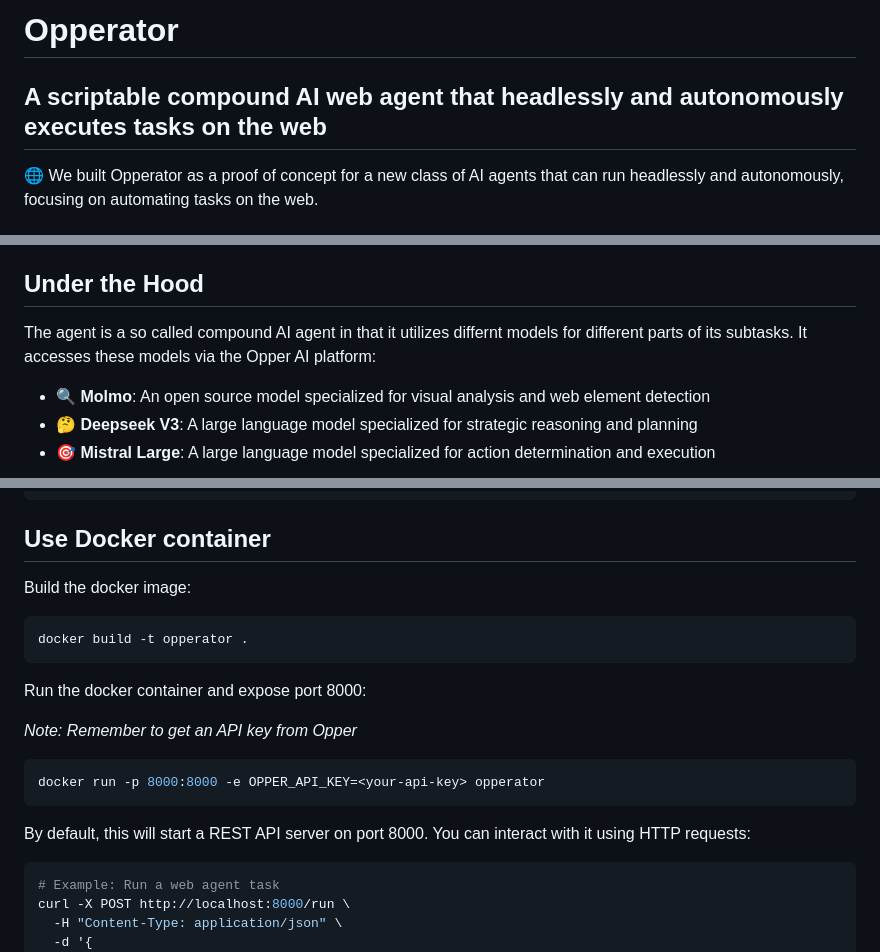
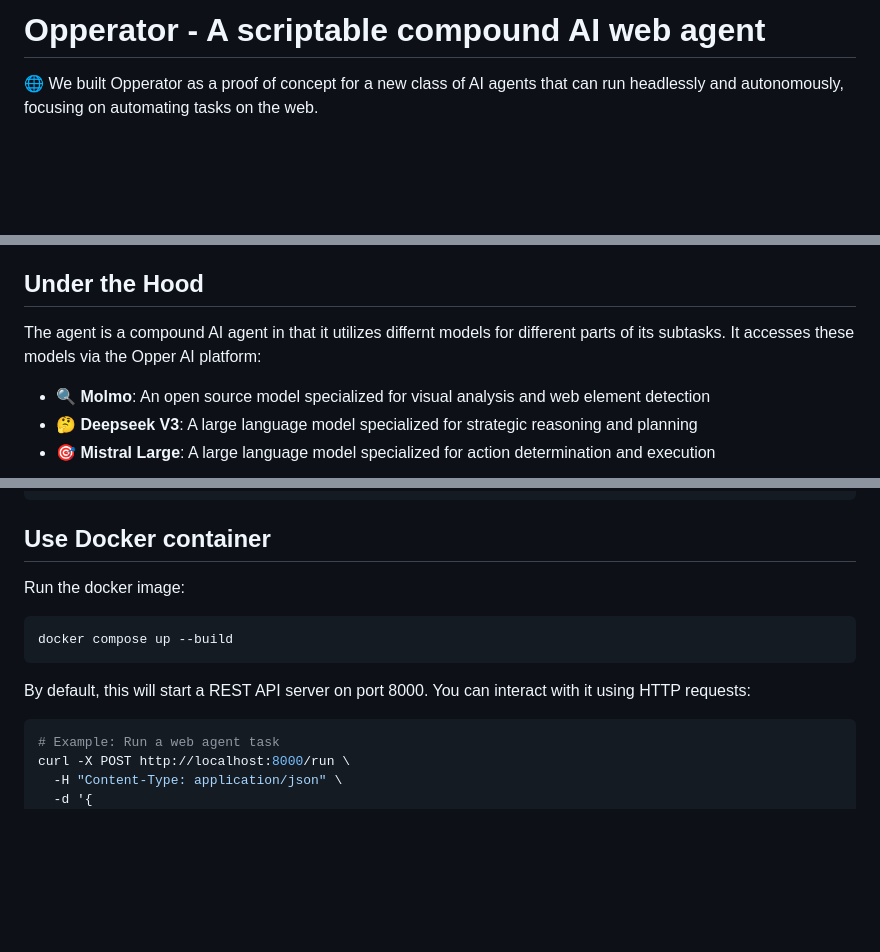
Before and after one commit to opper-ai/opper-webagent, a Markdown page: README.md, 3 parts joined by grey strips. Rendered like a GitHub page; blank space fills up the shorter version.

````diff
--- a/README.md
+++ b/README.md
@@ -1,6 +1,4 @@
-# Opperator
-
-## A scriptable compound AI web agent that headlessly and autonomously executes tasks on the web
+# Opperator - A scriptable compound AI web agent
 
 🌐 We built Opperator as a proof of concept for a new class of AI agents that can run headlessly and autonomously, focusing on automating tasks on the web.
 
@@ -14,7 +12,7 @@
 
 ## Under the Hood
 
-The agent is a so called compound AI agent in that it utilizes differnt models for different parts of its subtasks. It accesses these models via the Opper AI platform:
+The agent is a compound AI agent in that it utilizes differnt models for different parts of its subtasks. It accesses these models via the Opper AI platform:
 
 - 🔍 **Molmo**: An open source model specialized for visual analysis and web element detection
 - 🤔 **Deepseek V3**: A large language model specialized for strategic reasoning and planning
@@ -154,23 +155,15 @@ cleanup: Done with task, closing browser
 
 ## Use Docker container
 
-Build the docker image:
+Run the docker image:
 
-```bash
-docker build -t opperator .
-```
-
-Run the docker container and expose port 8000:
-
-*Note: Remember to get an API key from Opper*
-
-```bash
-docker run -p 8000:8000 -e OPPER_API_KEY=<your-api-key> opperator
+```shell
+docker compose up --build
 ```
 
 By default, this will start a REST API server on port 8000. You can interact with it using HTTP requests:
 
-```bash
+```shell
 # Example: Run a web agent task
 curl -X POST http://localhost:8000/run \
   -H "Content-Type: application/json" \
````
Also changed, not shown: other parts of README.md (+27 -28 lines).
